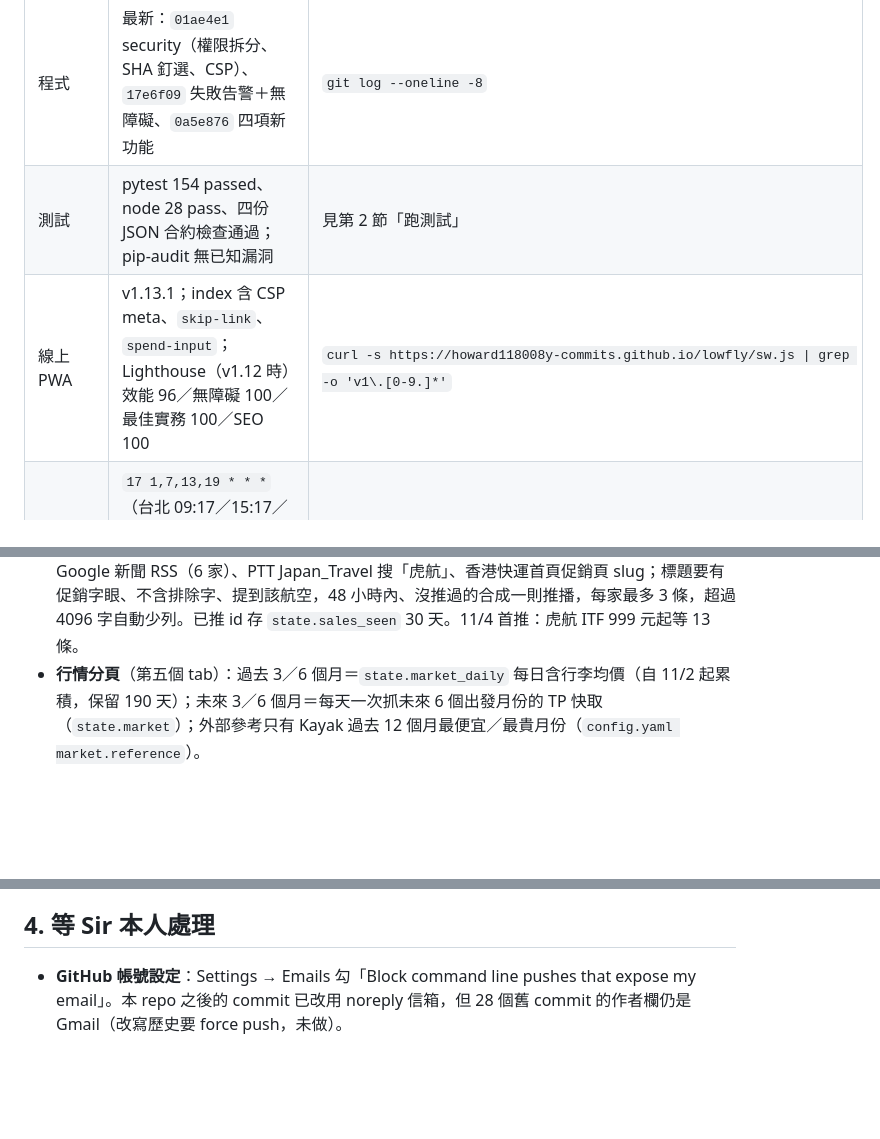
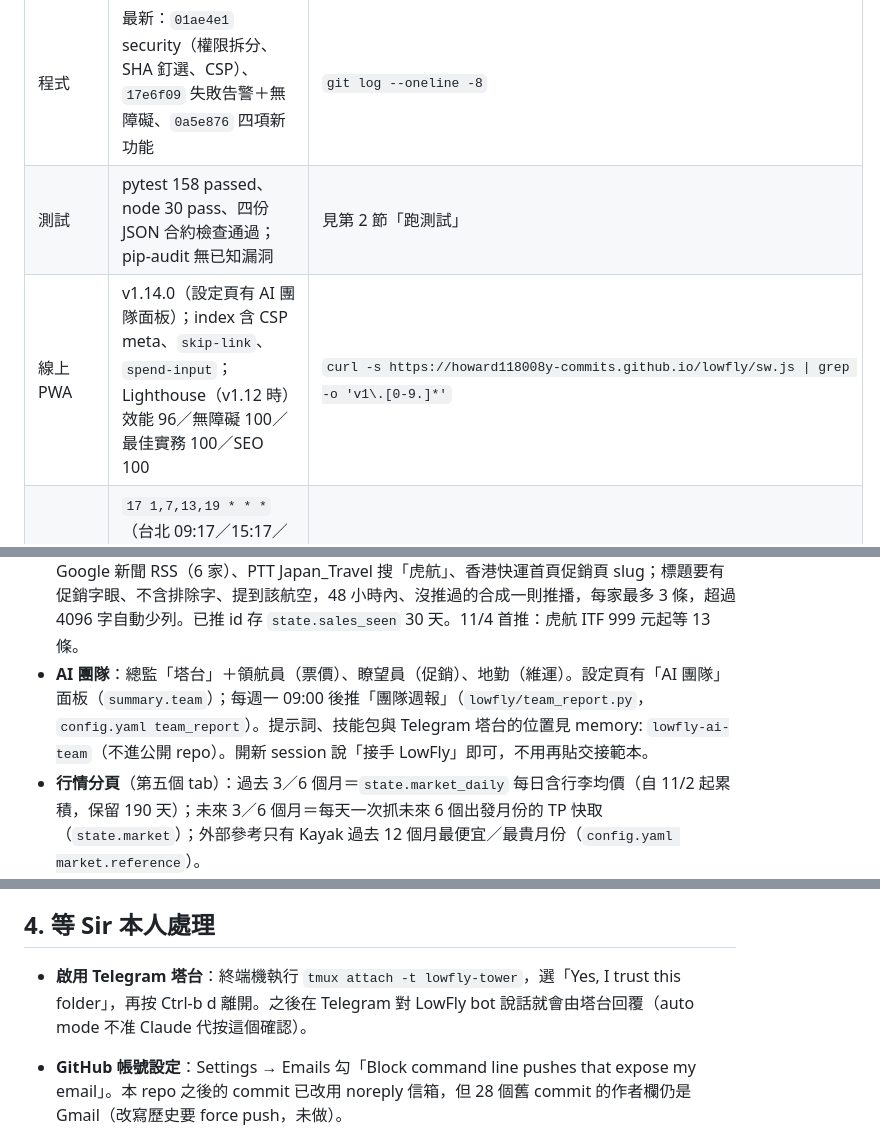
Before and after one commit to howard118008y-commits/lowfly, a Markdown page: letter-lowfly.md, 3 parts joined by grey strips. Rendered like a GitHub page; blank space fills up the shorter version.

Commit message:
docs: handover letter covers the LowFly AI team
Co-Authored-By: Claude Opus 5.5 <noreply@anthropic.com>

```diff
--- a/letter-lowfly.md
+++ b/letter-lowfly.md
@@ -8,8 +8,8 @@
 | 項目 | 現況 | 重驗指令 |
 |---|---|---|
 | 程式 | 最新：`01ae4e1` security（權限拆分、SHA 釘選、CSP）、`17e6f09` 失敗告警＋無障礙、`0a5e876` 四項新功能 | `git log --oneline -8` |
-| 測試 | pytest 154 passed、node 28 pass、四份 JSON 合約檢查通過；pip-audit 無已知漏洞 | 見第 2 節「跑測試」 |
-| 線上 PWA | v1.13.1；index 含 CSP meta、`skip-link`、`spend-input`；Lighthouse（v1.12 時）效能 96／無障礙 100／最佳實務 100／SEO 100 | `curl -s https://howard118008y-commits.github.io/lowfly/sw.js \| grep -o 'v1\.[0-9.]*'` |
+| 測試 | pytest 158 passed、node 30 pass、四份 JSON 合約檢查通過；pip-audit 無已知漏洞 | 見第 2 節「跑測試」 |
+| 線上 PWA | v1.14.0（設定頁有 AI 團隊面板）；index 含 CSP meta、`skip-link`、`spend-input`；Lighthouse（v1.12 時）效能 96／無障礙 100／最佳實務 100／SEO 100 | `curl -s https://howard118008y-commits.github.io/lowfly/sw.js \| grep -o 'v1\.[0-9.]*'` |
 | 排程掃描 | `17 1,7,13,19 * * *`（台北 09:17／15:17／21:17／03:17）＋促銷月（5、6、11、12 月）`17 4,10,16,22 * 5,6,11,12 *`，11 月起每 3 小時一次 | `gh run list --workflow=scan.yml --limit 3` |
 | 監看 | `scan.yml` 任一 job 失敗→`alert` job 推 Telegram；`watchdog.yml` 每 2 小時看線上 summary.json，超過 7 小時沒更新自動補跑，滿 18 小時每天告警一次 | `gh run list --workflow=watchdog.yml --limit 3` |
 | 資安設定 | 掃描 job 唯讀、只有 `publish` job 可寫且不裝套件；actions 全釘 SHA、只允許 GitHub 官方 action；main 禁止 force push／刪除；Dependabot、CodeQL、secret scanning＋push protection、私下回報漏洞都已開 | `gh api repos/howard118008y-commits/lowfly/rulesets` |
@@ -26,6 +26,7 @@
 - **改一天**：每則推播列出去／回前後挪一天裡最便宜的組合，比本票省或多多少（`_shift_one_day`，只看本次窗口內有價的組合）。
 - **預算模式**（首頁）：輸入含行李預算，列出所有航線、日期 ≤ 預算的組合，由便宜到貴；預算只存在手機 localStorage（`lowfly-spend-v1`）。
 - **廉航促銷消息**（`config.yaml airline_sales`，`lowfly/sources/airline_sales.py`）：每輪抓 Google 新聞 RSS（6 家）、PTT Japan_Travel 搜「虎航」、香港快運首頁促銷頁 slug；標題要有促銷字眼、不含排除字、提到該航空，48 小時內、沒推過的合成一則推播，每家最多 3 條，超過 4096 字自動少列。已推 id 存 `state.sales_seen` 30 天。11/4 首推：虎航 ITF 999 元起等 13 條。
+- **AI 團隊**：總監「塔台」＋領航員（票價）、瞭望員（促銷）、地勤（維運）。設定頁有「AI 團隊」面板（`summary.team`）；每週一 09:00 後推「團隊週報」（`lowfly/team_report.py`，`config.yaml team_report`）。提示詞、技能包與 Telegram 塔台的位置見 memory: `lowfly-ai-team`（不進公開 repo）。開新 session 說「接手 LowFly」即可，不用再貼交接範本。
 - **行情分頁**（第五個 tab）：過去 3／6 個月＝`state.market_daily` 每日含行李均價（自 11/2 起累積，保留 190 天）；未來 3／6 個月＝每天一次抓未來 6 個出發月份的 TP 快取（`state.market`）；外部參考只有 Kayak 過去 12 個月最便宜／最貴月份（`config.yaml market.reference`）。
 
 ## 2. 可複用資產與程序
@@ -73,6 +74,8 @@
 
 ## 4. 等 Sir 本人處理
 
+- **啟用 Telegram 塔台**：終端機執行 `tmux attach -t lowfly-tower`，選「Yes, I trust this folder」，再按 Ctrl-b d 離開。之後在 Telegram 對 LowFly bot 說話就會由塔台回覆（auto mode 不准 Claude 代按這個確認）。
+
 - **GitHub 帳號設定**：Settings → Emails 勾「Block command line pushes that expose my email」。本 repo 之後的 commit 已改用 noreply 信箱，但 28 個舊 commit 的作者欄仍是 Gmail（改寫歷史要 force push，未做）。
 - **要不要換自訂網域**：LowFly 與同帳號其他 github.io 網站共用網域（localStorage 共用）。已加防護（離線快取含 HTML 字元就不採用），換網域才是根治，需購買網域。
 - `docs/data/alerts.json` 公開了推播過的出發日期（是好價日期，不是訂票紀錄）。介意的話可改成不匯出日期。
```
